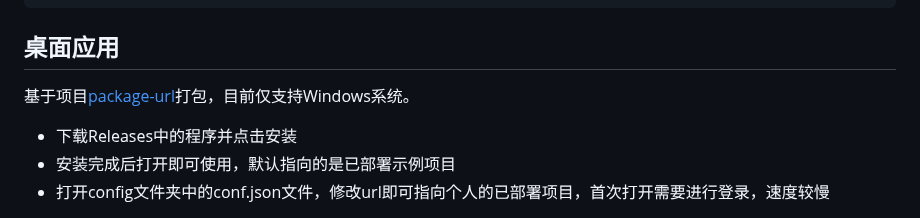
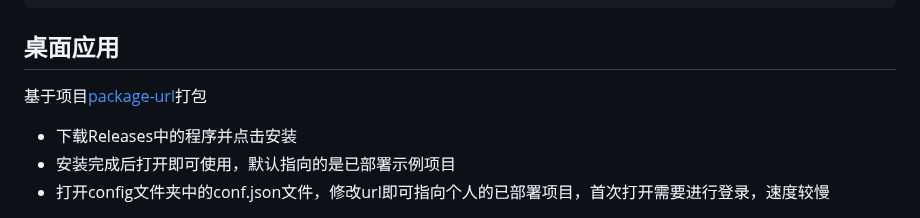
Before and after one commit to PierXuY/ChatGPT-Assistant, a Markdown page: README.md, the part around the change. Rendered like a GitHub page.

````diff
--- a/README.md
+++ b/README.md
@@ -55,7 +55,7 @@ streamlit run app.py
 ```
 
 ## 桌面应用
-基于项目[package-url](https://github.com/PierXuY/package-url)打包，目前仅支持Windows系统。
+基于项目[package-url](https://github.com/PierXuY/package-url)打包
 - 下载Releases中的程序并点击安装
 - 安装完成后打开即可使用，默认指向的是已部署示例项目
 - 打开config文件夹中的conf.json文件，修改url即可指向个人的已部署项目，首次打开需要进行登录，速度较慢
````
